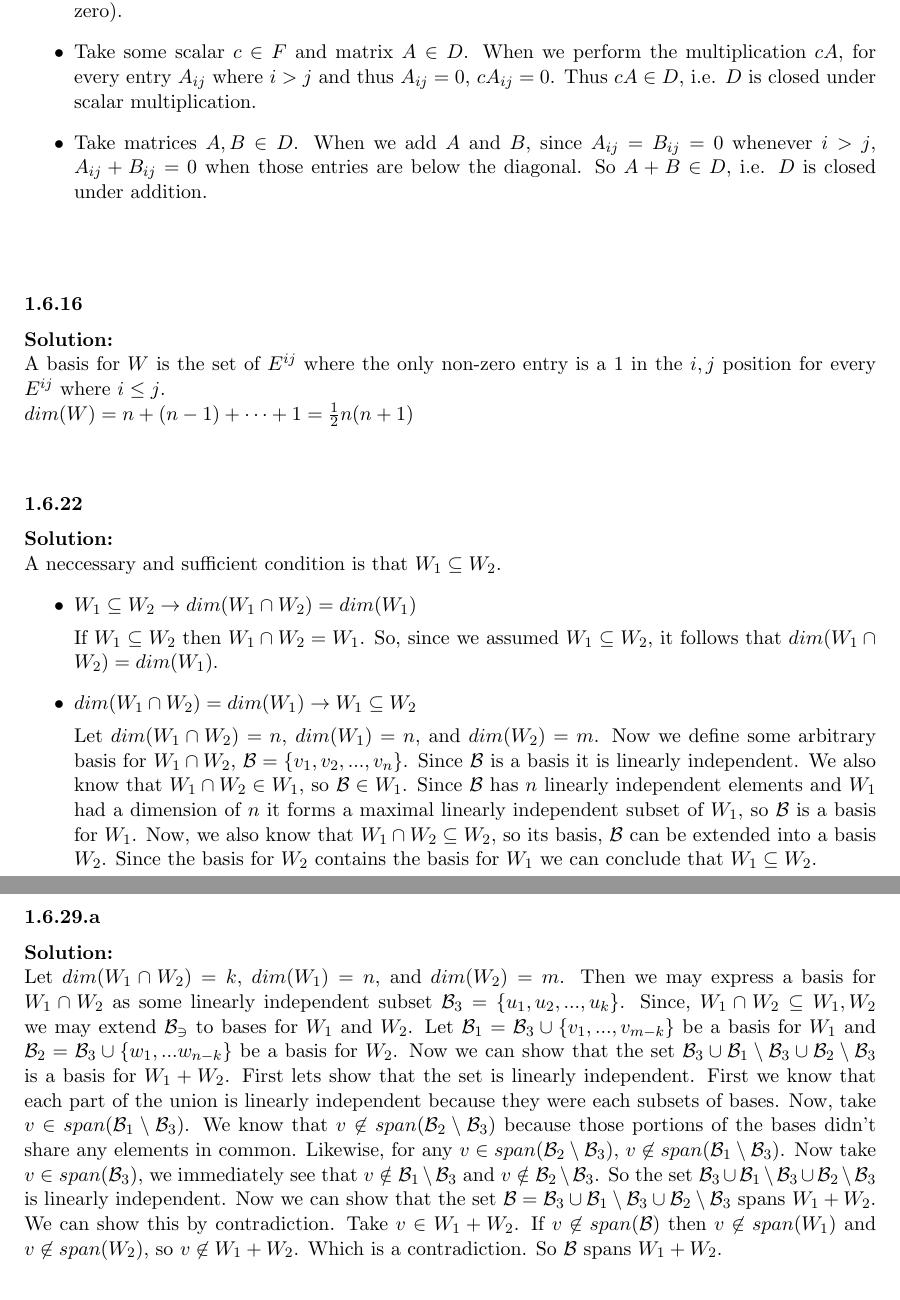
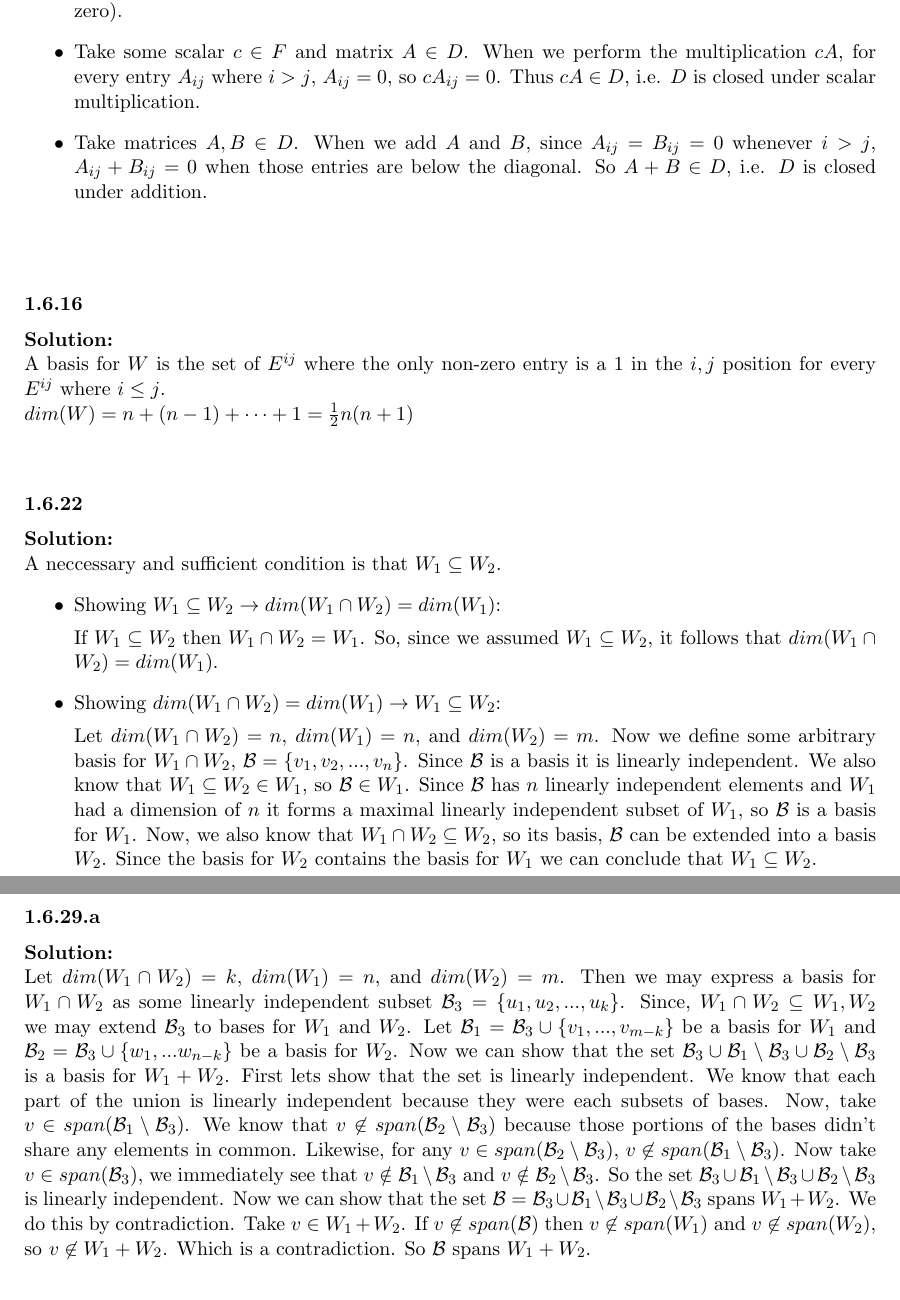
Before and after one commit to kelvinabrokwa/school, a LaTeX problem sheet (math309/hw3/hw3.tex): two parts of pages 1 and 2 of 2, joined at a grey line, cut so that both start at the same text. Compiled offline with pdfLaTeX.

Commit message:
clean up hw 3

```diff
--- a/math309/hw3/hw3.tex
+++ b/math309/hw3/hw3.tex
@@ -42,7 +42,7 @@ Let $D$ be the set of diagonal matrices.
 
 \item The $0$ matrix is in $D$ because $A_{ij} = 0$ for all entries where $i > j$ (moreover, all entries are zero).
 
-\item Take some scalar $c \in F$ and matrix $A \in D$. When we perform the multiplication $cA$, for every entry $A_{ij}$ where $i > j$ and thus $A_{ij} = 0$, $cA_{ij} = 0$. Thus $cA \in D$, i.e. $D$ is closed under scalar multiplication.
+\item Take some scalar $c \in F$ and matrix $A \in D$. When we perform the multiplication $cA$, for every entry $A_{ij}$ where $i > j$, $A_{ij} = 0$, so $cA_{ij} = 0$. Thus $cA \in D$, i.e. $D$ is closed under scalar multiplication.
 
 \item Take matrices $A, B \in D$. When we add $A$ and $B$, since $A_{ij} = B_{ij} = 0$ whenever $i > j$, $A_{ij} + B_{ij} = 0$ when those entries are below the diagonal. So $A + B \in D$, i.e. $D$ is closed under addition.
 \end{itemize}
@@ -77,13 +77,13 @@ $dim(W) = n + (n - 1) + \cdots + 1 = \frac{1}{2}n(n+1)$
 
 A neccessary and sufficient condition is that $W_1 \subseteq W_2$.
 \begin{itemize}
-\item $W_1 \subseteq W_2 \rightarrow dim(W_1 \cap W_2) = dim(W_1)$
+\item Showing $W_1 \subseteq W_2 \rightarrow dim(W_1 \cap W_2) = dim(W_1)$:
 
 If $W_1 \subseteq W_2$ then $W_1 \cap W_2 = W_1$. So, since we assumed $W_1 \subseteq W_2$, it follows that $dim(W_1 \cap W_2) = dim(W_1)$.
 
-\item $dim(W_1 \cap W_2) = dim(W_1) \rightarrow W_1 \subseteq W_2$
+\item Showing $dim(W_1 \cap W_2) = dim(W_1) \rightarrow W_1 \subseteq W_2$:
 
-Let $dim(W_1 \cap W_2) = n$, $dim(W_1) = n$, and $dim(W_2) = m$. Now we define some arbitrary basis for $W_1 \cap W_2$, $\mathcal{B} = \{ v_1, v_2, ..., v_n \}$. Since $\mathcal{B}$ is a basis it is linearly independent. We also know that $W_1 \cap W_2 \in W_1$, so $\mathcal{B} \in W_1$. Since $\mathcal{B}$ has $n$ linearly independent elements and $W_1$ had a dimension of $n$ it forms a maximal linearly independent subset of $W_1$, so $\mathcal{B}$ is a basis for $W_1$. Now, we also know that $W_1 \cap W_2 \subseteq W_2$, so its basis, $\mathcal{B}$ can be extended into a basis $W_2$. Since the basis for $W_2$ contains the basis for $W_1$ we can conclude that $W_1 \subseteq W_2$.
+Let $dim(W_1 \cap W_2) = n$, $dim(W_1) = n$, and $dim(W_2) = m$. Now we define some arbitrary basis for $W_1 \cap W_2$, $\mathcal{B} = \{ v_1, v_2, ..., v_n \}$. Since $\mathcal{B}$ is a basis it is linearly independent. We also know that $W_1 \subseteq W_2 \in W_1$, so $\mathcal{B} \in W_1$. Since $\mathcal{B}$ has $n$ linearly independent elements and $W_1$ had a dimension of $n$ it forms a maximal linearly independent subset of $W_1$, so $\mathcal{B}$ is a basis for $W_1$. Now, we also know that $W_1 \cap W_2 \subseteq W_2$, so its basis, $\mathcal{B}$ can be extended into a basis $W_2$. Since the basis for $W_2$ contains the basis for $W_1$ we can conclude that $W_1 \subseteq W_2$.
 
 \end{itemize}
 
@@ -99,7 +99,7 @@ Let $dim(W_1 \cap W_2) = n$, $dim(W_1) = n$, and $dim(W_2) = m$. Now we define s
 \medskip
 {\bf Solution:}
 
-Let $dim(W_1 \cap W_2) = k$, $dim(W_1) = n$, and $dim(W_2) = m$. Then we may express a basis for $W_1 \cap W_2$ as some linearly independent subset $\mathcal{B}_3 = \{ u_1, u_2, ..., u_k \}$. Since, $W_1 \cap W_2 \subseteq W_1, W_2$ we may extend $\mathcal{B_3}$ to bases for $W_1$ and $W_2$. Let $\mathcal{B}_1 = \mathcal{B}_3 \cup \{ v_1, ..., v_{m-k} \}$ be a basis for $W_1$ and $\mathcal{B}_2 = \mathcal{B}_3 \cup \{ w_1,...w_{n-k} \}$ be a basis for $W_2$. Now we can show that the set $\mathcal{B}_3 \cup \mathcal{B}_1 \setminus \mathcal{B}_3 \cup \mathcal{B}_2 \setminus \mathcal{B}_3$ is a basis for $W_1 + W_2$. First lets show that the set is linearly independent. First we know that each part of the union is linearly independent because they were each subsets of bases. Now, take $v \in span(\mathcal{B}_1 \setminus \mathcal{B}_3)$. We know that $v \not\in span(\mathcal{B}_2 \setminus \mathcal{B}_3)$ because those portions of the bases didn't share any elements in common. Likewise, for any $v \in span(\mathcal{B}_2 \setminus \mathcal{B}_3)$, $v \not\in span(\mathcal{B}_1 \setminus \mathcal{B}_3)$. Now take $v \in span(\mathcal{B}_3)$, we immediately see that $v \notin \mathcal{B}_1 \setminus \mathcal{B}_3$ and $v \notin \mathcal{B}_2 \setminus \mathcal{B}_3$. So the set $\mathcal{B}_3 \cup \mathcal{B}_1 \setminus \mathcal{B}_3 \cup \mathcal{B}_2 \setminus \mathcal{B}_3$ is linearly independent. Now we can show that the set $\mathcal{B} = \mathcal{B}_3 \cup \mathcal{B}_1 \setminus \mathcal{B}_3 \cup \mathcal{B}_2 \setminus \mathcal{B}_3$ spans $W_1 + W_2$. We can show this by contradiction. Take $v \in W_1 + W_2$. If $v \not\in span(\mathcal{B})$ then $v \not\in span(W_1)$ and $v \not\in span(W_2)$, so $v \not\in W_1 + W_2$. Which is a contradiction. So $\mathcal{B}$ spans $W_1 + W_2$.
+Let $dim(W_1 \cap W_2) = k$, $dim(W_1) = n$, and $dim(W_2) = m$. Then we may express a basis for $W_1 \cap W_2$ as some linearly independent subset $\mathcal{B}_3 = \{ u_1, u_2, ..., u_k \}$. Since, $W_1 \cap W_2 \subseteq W_1, W_2$ we may extend $\mathcal{B}_3$ to bases for $W_1$ and $W_2$. Let $\mathcal{B}_1 = \mathcal{B}_3 \cup \{ v_1, ..., v_{m-k} \}$ be a basis for $W_1$ and $\mathcal{B}_2 = \mathcal{B}_3 \cup \{ w_1,...w_{n-k} \}$ be a basis for $W_2$. Now we can show that the set $\mathcal{B}_3 \cup \mathcal{B}_1 \setminus \mathcal{B}_3 \cup \mathcal{B}_2 \setminus \mathcal{B}_3$ is a basis for $W_1 + W_2$. First lets show that the set is linearly independent. We know that each part of the union is linearly independent because they were each subsets of bases. Now, take $v \in span(\mathcal{B}_1 \setminus \mathcal{B}_3)$. We know that $v \not\in span(\mathcal{B}_2 \setminus \mathcal{B}_3)$ because those portions of the bases didn't share any elements in common. Likewise, for any $v \in span(\mathcal{B}_2 \setminus \mathcal{B}_3)$, $v \not\in span(\mathcal{B}_1 \setminus \mathcal{B}_3)$. Now take $v \in span(\mathcal{B}_3)$, we immediately see that $v \notin \mathcal{B}_1 \setminus \mathcal{B}_3$ and $v \notin \mathcal{B}_2 \setminus \mathcal{B}_3$. So the set $\mathcal{B}_3 \cup \mathcal{B}_1 \setminus \mathcal{B}_3 \cup \mathcal{B}_2 \setminus \mathcal{B}_3$ is linearly independent. Now we can show that the set $\mathcal{B} = \mathcal{B}_3 \cup \mathcal{B}_1 \setminus \mathcal{B}_3 \cup \mathcal{B}_2 \setminus \mathcal{B}_3$ spans $W_1 + W_2$. We do this by contradiction. Take $v \in W_1 + W_2$. If $v \not\in span(\mathcal{B})$ then $v \not\in span(W_1)$ and $v \not\in span(W_2)$, so $v \not\in W_1 + W_2$. Which is a contradiction. So $\mathcal{B}$ spans $W_1 + W_2$.
 
 
 
```
Also changed, not shown: math309/hw3/hw3.pdf, 2 other files.
